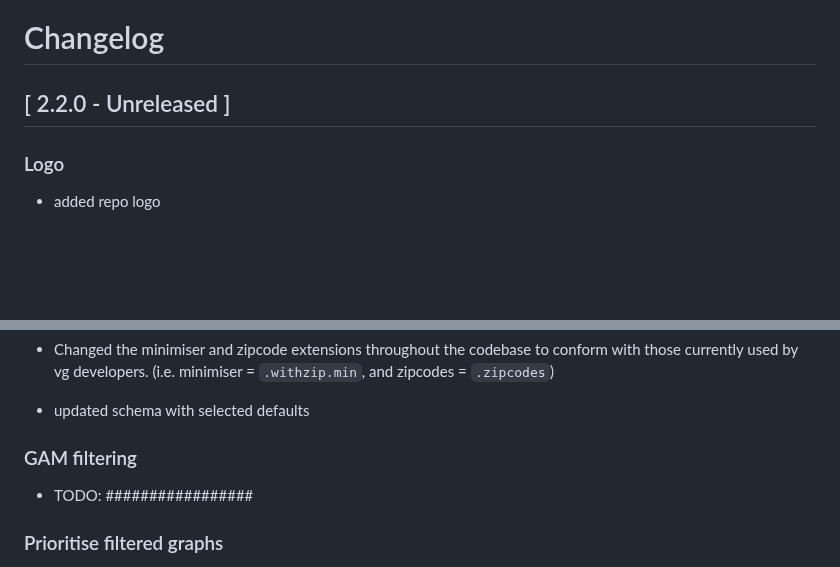
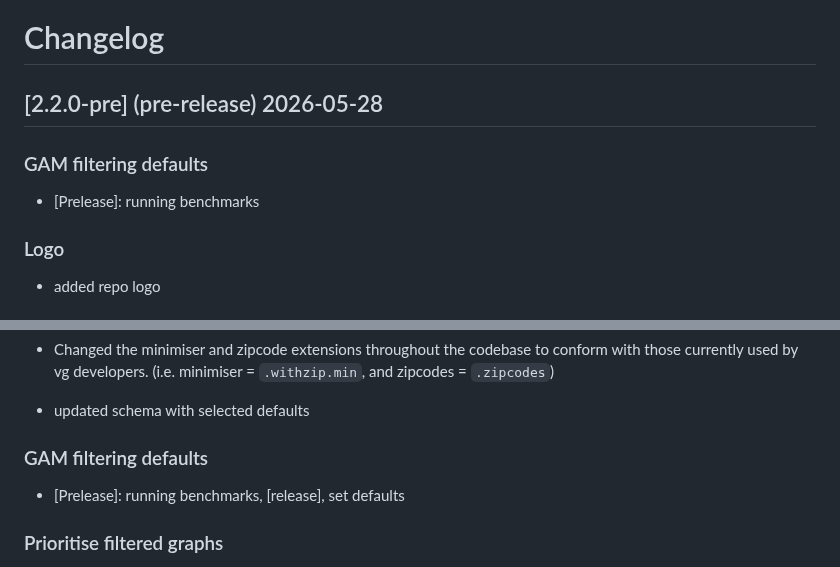
Before and after one commit to NBISweden/grave, a Markdown page: CHANGELOG.md, 2 parts joined by grey strips. Rendered like a GitHub page; blank space fills up the shorter version.

Commit message:
changelog for pre-release

```diff
--- a/CHANGELOG.md
+++ b/CHANGELOG.md
@@ -1,6 +1,10 @@
 # Changelog
 
-## [ 2.2.0 - Unreleased ]
+## [2.2.0-pre] (pre-release) 2026-05-28
+
+### GAM filtering defaults
+
+- [Prelease]: running benchmarks
 
 ### Logo
 
@@ -38,9 +42,9 @@
 
 - updated schema with selected defaults
 
-### GAM filtering
+### GAM filtering defaults
 
-- TODO: #################
+- [Prelease]: running benchmarks, [release], set defaults
 
 ### Prioritise filtered graphs
 
```
